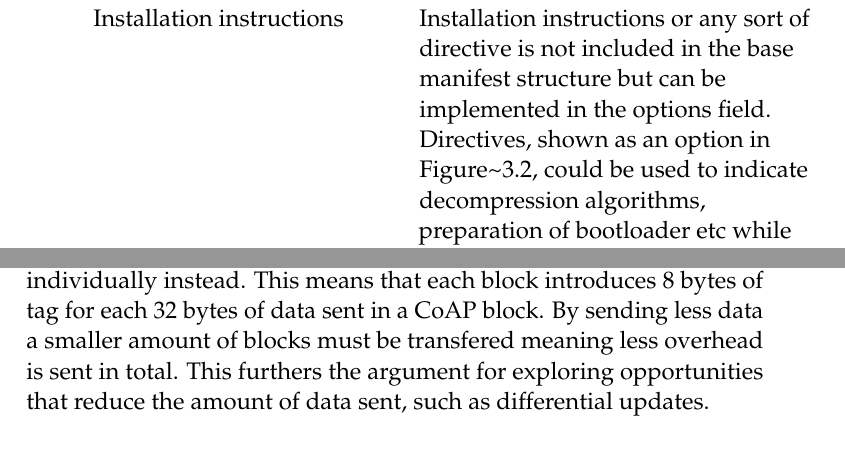
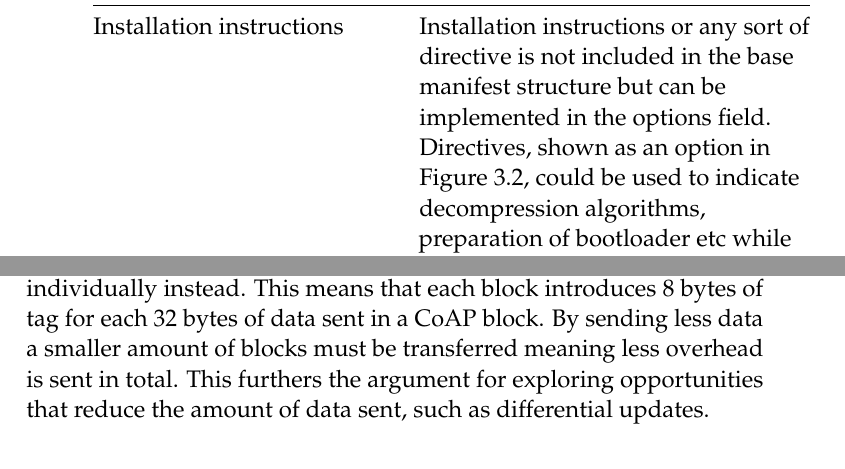
Before and after one commit to SimonCarlson/thesis, a LaTeX thesis (transcript/0-thesis.tex, which reads transcript/4-results.tex, transcript/5-discussion.tex): two parts of pages 71 and 82 of 90, joined at a grey line, cut so that both start at the same text. Compiled offline with pdfLaTeX.

Commit message:
Typos and todos

```diff
--- a/transcript/4-results.tex
+++ b/transcript/4-results.tex
@@ -201,18 +201,15 @@ alongside their motivations.
     \midrule
     \endhead
 
-    \begin{minipage}[t]{0.41\columnwidth}\raggedright\strut
-    Installation instructions\strut
-    \end{minipage} & \begin{minipage}[t]{0.53\columnwidth}\raggedright\strut
-    Installation instructions or any sort of directive is not included in
-    the base manifest structure but can be implemented in the options field.
-    Directives, shown as an option in
-    Figure\textasciitilde{}\ref{fig:manifest-format}, could be used to
-    indicate decompression algorithms, preparation of bootloader etc while
-    other more specific instructions can be implemented either as a
-    directive or a new kind of option element specific to that
-    deployment.\strut
-    \end{minipage}\tabularnewline
+    \begin{minipage}[t]{0.41\columnwidth}\raggedright\strut Installation
+    instructions\strut \end{minipage} &
+    \begin{minipage}[t]{0.53\columnwidth}\raggedright\strut Installation instructions or
+    any sort of directive is not included in the base manifest structure but can be
+    implemented in the options field. Directives, shown as an option in
+    Figure~\ref{fig:manifest-format}, could be used to indicate decompression algorithms,
+    preparation of bootloader etc while other more specific instructions can be
+    implemented either as a directive or a new kind of option element specific to that
+    deployment.\strut \end{minipage}\tabularnewline
     \begin{minipage}[t]{0.41\columnwidth}\raggedright\strut
     Override non-critical manifest elements\strut
     \end{minipage} & \begin{minipage}[t]{0.53\columnwidth}\raggedright\strut
--- a/transcript/5-discussion.tex
+++ b/transcript/5-discussion.tex
@@ -77,7 +77,7 @@ the ciphertext for validation. In the case of the manifest this tag is added onc
 manifest is small enough to be encrypted at once. For the much larger image data, which
 cannot be encrypted all at once, each block is encrypted individually instead. This means
 that each block introduces 8 bytes of tag for each 32 bytes of data sent in a CoAP block.
-By sending less data a smaller amount of blocks must be transfered meaning less overhead
+By sending less data a smaller amount of blocks must be transferred meaning less overhead
 is sent in total. This furthers the argument for exploring opportunities that reduce the
 amount of data sent, such as differential updates.
 
```
Also changed, not shown: transcript/3-4-implementation.tex (+2 -0 lines), transcript/0-thesis.pdf, transcript/4-results.tex (2 more changed lines), transcript/5-discussion.tex (6 more changed lines).
